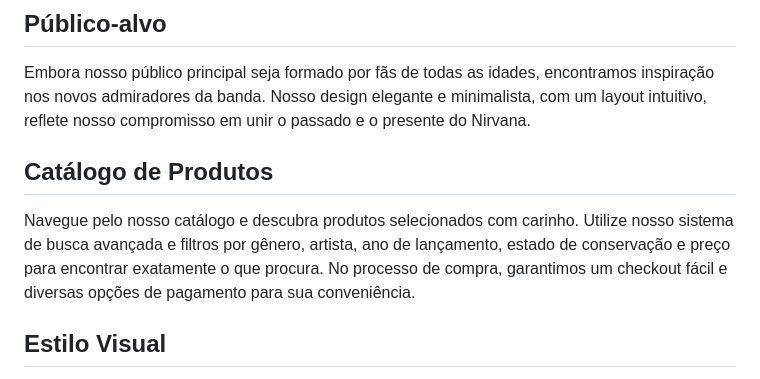
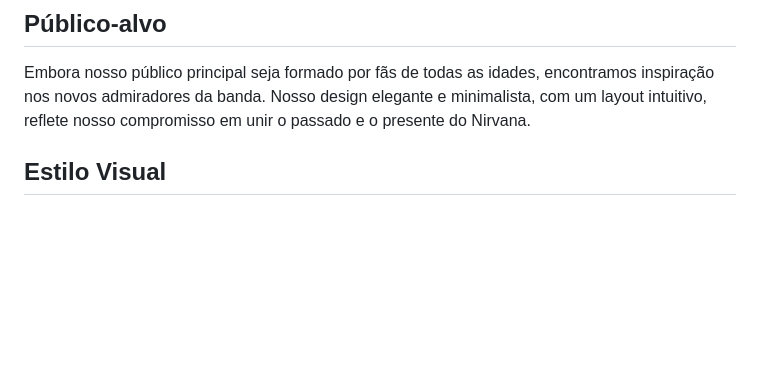
Before and after one commit to Maysa502/In-Bloom, a Markdown page: README.md, the part around the change. GitHub-like rendering; blank space fills up the shorter version.

```diff
--- a/README.md
+++ b/README.md
@@ -10,9 +10,6 @@ Na In Bloom, nos dedicamos a oferecer uma experiência de compra simples e segur
 
 ## Público-alvo
 Embora nosso público principal seja formado por fãs de todas as idades, encontramos inspiração nos novos admiradores da banda. Nosso design elegante e minimalista, com um layout intuitivo, reflete nosso compromisso em unir o passado e o presente do Nirvana.
-
-## Catálogo de Produtos
-Navegue pelo nosso catálogo e descubra produtos selecionados com carinho. Utilize nosso sistema de busca avançada e filtros por gênero, artista, ano de lançamento, estado de conservação e preço para encontrar exatamente o que procura. No processo de compra, garantimos um checkout fácil e diversas opções de pagamento para sua conveniência.
 
 ## Estilo Visual
 Inspirados pelas cores originais da banda, nossa paleta preta e amarela traz um toque de nostalgia, enquanto a tipografia limpa e simples complementa nosso design elegante.
```
